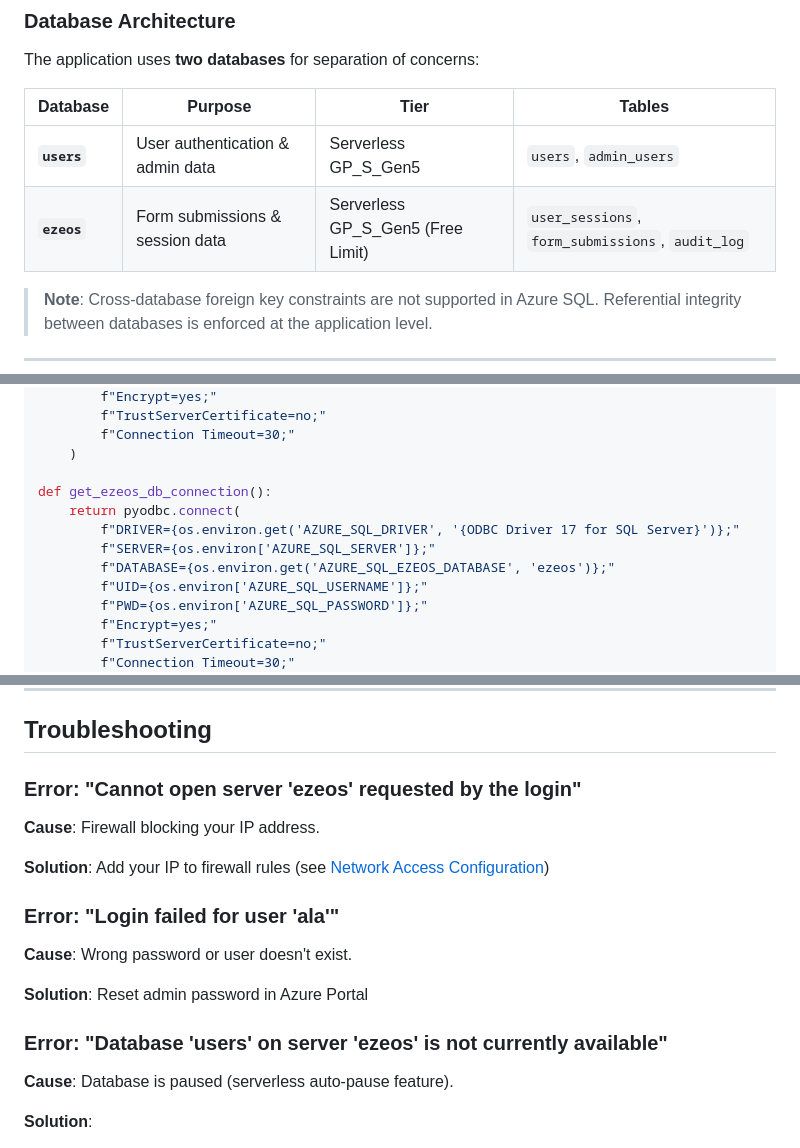
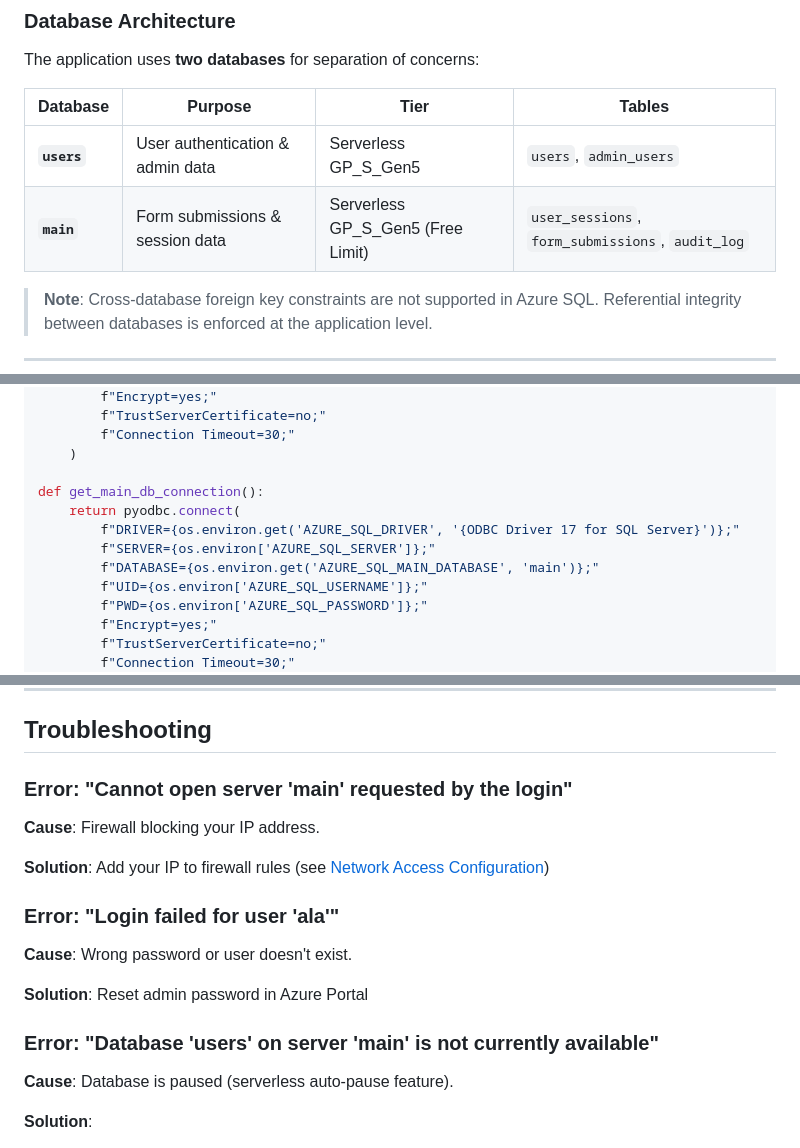
Before and after one commit to ala-ypmg/lab-webapp, a Markdown page: docs/azure_sql_setup.md, 3 parts joined by grey strips. Drawn GitHub-style.

```diff
--- a/docs/azure_sql_setup.md
+++ b/docs/azure_sql_setup.md
@@ -35,7 +35,7 @@ The application uses **two databases** for separation of concerns:
 | Database | Purpose | Tier | Tables |
 |----------|---------|------|--------|
 | **`users`** | User authentication & admin data | Serverless GP_S_Gen5 | `users`, `admin_users` |
-| **`ezeos`** | Form submissions & session data | Serverless GP_S_Gen5 (Free Limit) | `user_sessions`, `form_submissions`, `audit_log` |
+| **`main`** | Form submissions & session data | Serverless GP_S_Gen5 (Free Limit) | `user_sessions`, `form_submissions`, `audit_log` |
 
 > **Note**: Cross-database foreign key constraints are not supported in Azure SQL. Referential integrity between databases is enforced at the application level.
 
@@ -676,11 +676,11 @@ def get_users_db_connection():
         f"Connection Timeout=30;"
     )
 
-def get_ezeos_db_connection():
+def get_main_db_connection():
     return pyodbc.connect(
         f"DRIVER={os.environ.get('AZURE_SQL_DRIVER', '{ODBC Driver 17 for SQL Server}')};"
         f"SERVER={os.environ['AZURE_SQL_SERVER']};"
-        f"DATABASE={os.environ.get('AZURE_SQL_EZEOS_DATABASE', 'ezeos')};"
+        f"DATABASE={os.environ.get('AZURE_SQL_MAIN_DATABASE', 'main')};"
         f"UID={os.environ['AZURE_SQL_USERNAME']};"
         f"PWD={os.environ['AZURE_SQL_PASSWORD']};"
         f"Encrypt=yes;"
@@ -748,7 +748,7 @@ def get_ezeos_db_connection():
 
 ## Troubleshooting
 
-### Error: "Cannot open server 'ezeos' requested by the login"
+### Error: "Cannot open server 'main' requested by the login"
 
 **Cause**: Firewall blocking your IP address.
 
@@ -760,7 +760,7 @@ def get_ezeos_db_connection():
 
 **Solution**: Reset admin password in Azure Portal
 
-### Error: "Database 'users' on server 'ezeos' is not currently available"
+### Error: "Database 'users' on server 'main' is not currently available"
 
 **Cause**: Database is paused (serverless auto-pause feature).
 
```
Also changed, not shown: other parts of docs/azure_sql_setup.md (+24 -24 lines).
